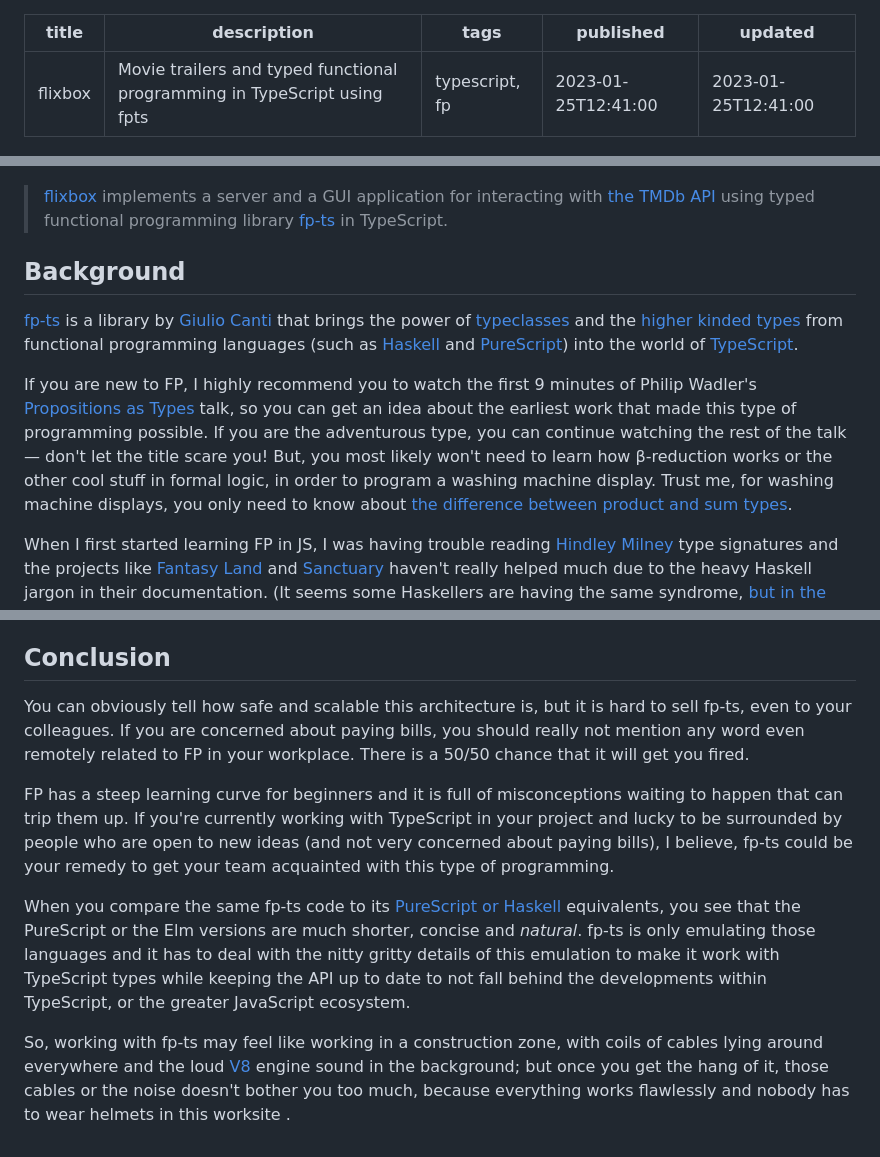
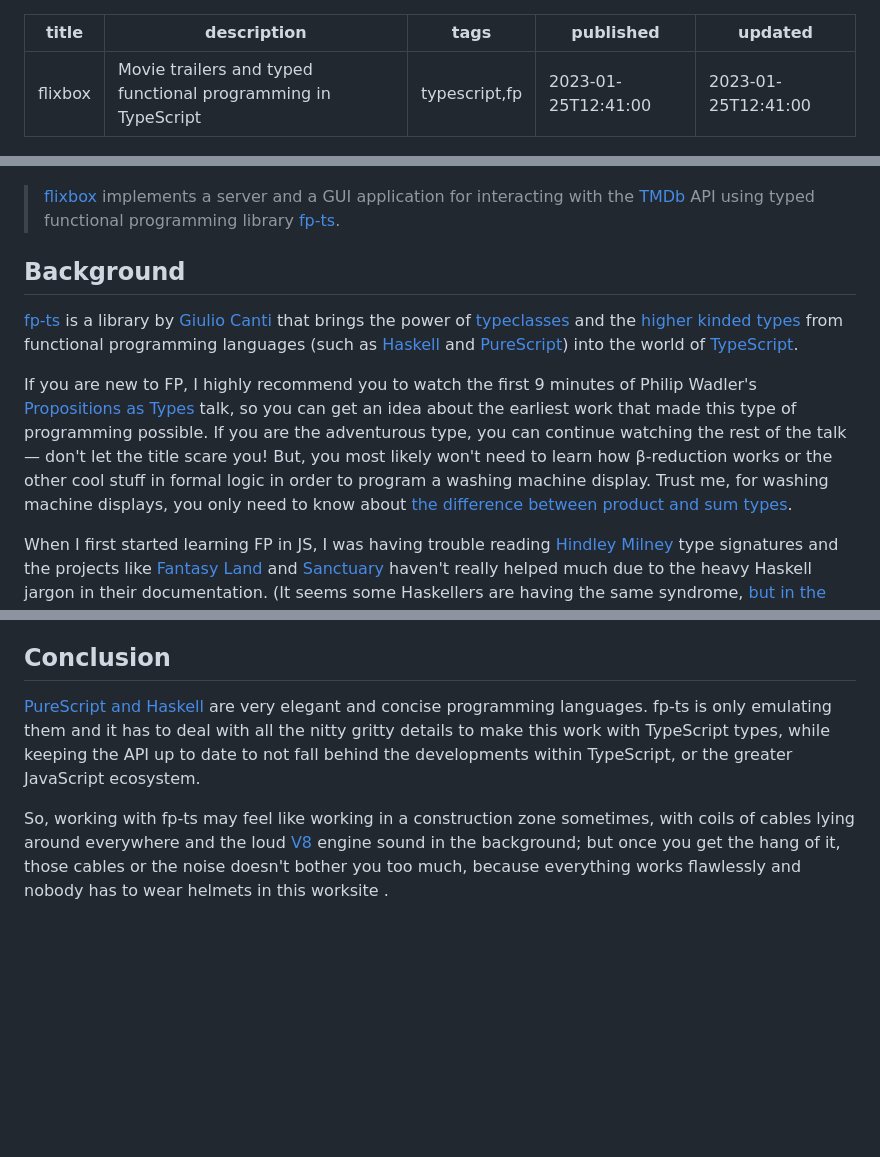
Before and after one commit to tetsuo/tetsuo.github.io, a Markdown page: articles/flixbox.md, 3 parts joined by grey strips. GitHub-like rendering; blank space fills up the shorter version.

Commit message:
Flixbox article cleanup

```diff
--- a/articles/flixbox.md
+++ b/articles/flixbox.md
@@ -1,20 +1,20 @@
 ---
 title: flixbox
-description: Movie trailers and typed functional programming in TypeScript using fpts
-tags: typescript, fp
+description: Movie trailers and typed functional programming in TypeScript
+tags: typescript,fp
 published: 2023-01-25T12:41:00
 updated: 2023-01-25T12:41:00
 ---
 
 [![flixbox - Search movie trailers](./flixbox.jpg)](https://ogu.nz/wr/flixbox.html)
 
-> [flixbox](https://www.github.com/onur1/flixbox) implements a server and a GUI application for interacting with [the TMDb API](https://developers.themoviedb.org/3) using typed functional programming library [fp-ts](https://gcanti.github.io/fp-ts/) in TypeScript.
+> [flixbox](https://www.github.com/onur1/flixbox) implements a server and a GUI application for interacting with the [TMDb](https://www.themoviedb.org/) API using typed functional programming library [fp-ts](https://gcanti.github.io/fp-ts/).
 
 ## Background
 
 [fp-ts](https://gcanti.github.io/fp-ts/) is a library by [Giulio Canti](https://twitter.com/giuliocanti) that brings the power of [typeclasses](https://en.wikipedia.org/wiki/Type_class) and the [higher kinded types](https://en.wikipedia.org/wiki/Kind_(type_theory)) from functional programming languages (such as [Haskell](https://www.haskell.org/) and [PureScript](https://www.purescript.org/)) into the world of [TypeScript](https://www.typescriptlang.org/).
 
-If you are new to FP, I highly recommend you to watch the first 9 minutes of Philip Wadler's [Propositions as Types](https://www.youtube.com/watch?v=IOiZatlZtGU) talk, so you can get an idea about the earliest work that made this type of programming possible. If you are the adventurous type, you can continue watching the rest of the talk&mdash; don't let the title scare you! But, you most likely won't need to learn how β-reduction works or the other cool stuff in formal logic, in order to program a washing machine display. Trust me, for washing machine displays, you only need to know about [the difference between product and sum types](https://dev.to/gcanti/functional-design-algebraic-data-types-36kf).
+If you are new to FP, I highly recommend you to watch the first 9 minutes of Philip Wadler's [Propositions as Types](https://www.youtube.com/watch?v=IOiZatlZtGU) talk, so you can get an idea about the earliest work that made this type of programming possible. If you are the adventurous type, you can continue watching the rest of the talk&mdash; don't let the title scare you! But, you most likely won't need to learn how β-reduction works or the other cool stuff in formal logic in order to program a washing machine display. Trust me, for washing machine displays, you only need to know about [the difference between product and sum types](https://dev.to/gcanti/functional-design-algebraic-data-types-36kf).
 
 When I first started learning FP in JS, I was having trouble reading [Hindley Milney](https://en.wikipedia.org/wiki/Hindley%E2%80%93Milner_type_system) type signatures and the projects like [Fantasy Land](https://github.com/fantasyland/fantasy-land) and [Sanctuary](https://sanctuary.js.org/) haven't really helped much due to the heavy Haskell jargon in their documentation. (It seems some Haskellers are having the same syndrome, [but in the opposite direction](https://www.reddit.com/r/typescript/comments/ond5d8/struggling_to_read_typescript_signatures_convert/)).
 
@@ -295,10 +295,6 @@ As you see, `update` takes a `msg` which has type `A` as its first parameter, an
 
 ## Conclusion
 
-You can obviously tell how safe and scalable this architecture is, but it is hard to sell fp-ts, even to your  colleagues. If you are concerned about paying bills, you should really not mention any word even remotely related to FP in your workplace. There is a 50/50 chance that it will get you fired.
+[PureScript and Haskell](https://gcanti.github.io/fp-ts/guides/purescript.html) are very elegant and concise programming languages. fp-ts is only emulating them and it has to deal with all the nitty gritty details to make this work with TypeScript types, while keeping the API up to date to not fall behind the developments within TypeScript, or the greater JavaScript ecosystem.
 
-FP has a steep learning curve for beginners and it is full of misconceptions waiting to happen that can trip them up. If you're currently working with TypeScript in your project and lucky to be surrounded by people who are open to new ideas (and not very concerned about paying bills), I believe, fp-ts could be your remedy to get your team acquainted with this type of programming.
-
-When you compare the same fp-ts code to its [PureScript or Haskell](https://gcanti.github.io/fp-ts/guides/purescript.html) equivalents, you see that the PureScript or the Elm versions are much shorter, concise and _natural_. fp-ts is only emulating those languages and it has to deal with the nitty gritty details of this emulation to make it work with TypeScript types while keeping the API up to date to not fall behind the developments within TypeScript, or the greater JavaScript ecosystem.
-
-So, working with fp-ts may feel like working in a construction zone, with coils of cables lying around everywhere and the loud [V8](https://v8.dev/) engine sound in the background; but once you get the hang of it, those cables or the noise doesn't bother you too much, because everything works flawlessly and nobody has to wear helmets in this worksite .
+So, working with fp-ts may feel like working in a construction zone sometimes, with coils of cables lying around everywhere and the loud [V8](https://v8.dev/) engine sound in the background; but once you get the hang of it, those cables or the noise doesn't bother you too much, because everything works flawlessly and nobody has to wear helmets in this worksite .
```
Also changed, not shown: other parts of articles/flixbox.md (+8 -8 lines).
